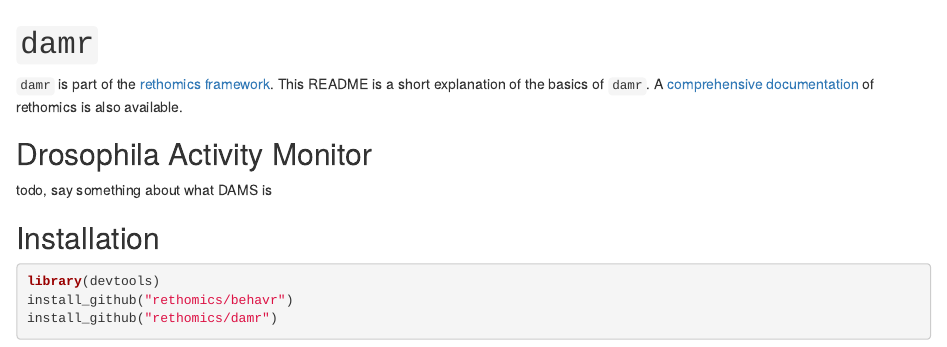
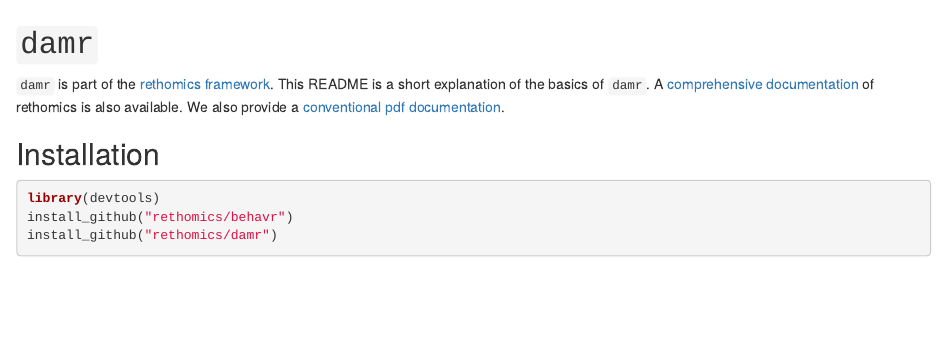
Before and after one commit to rethomics/damr, an R Markdown document (README.Rmd): the page in a window 1100 px wide, from its top. Rendered offline with R 4.5, knitr and Pandoc, with nearby package versions; badge pictures from the web are left out.

Commit message:
Update README.Rmd

```diff
--- a/README.Rmd
+++ b/README.Rmd
@@ -4,13 +4,10 @@
 
 <!-- [![Coverage Status](https://img.shields.io/codecov/c/github/tidyverse/hms/master.svg)](https://codecov.io/github/tidyverse/hms?branch=master) [![CRAN_Status_Badge](http://www.r-pkg.org/badges/version/hms)](https://cran.r-project.org/package=hms) -->
 
-`damr` is part of the [rethomics framework](todo.html).
+`damr` is part of the [rethomics framework](https://rethomics.github.io/).
 This README is a short explanation of the basics of `damr`.
-A [comprehensive documentation](todo.html) of rethomics is also available.
-
-## Drosophila Activity Monitor
-todo, say something about what DAMS is
-
+A [comprehensive documentation](https://rethomics.github.io/damr.html) of rethomics is also available.
+We also provide a [conventional pdf documentation](damr.pdf).
 
 
 ## Installation
```
